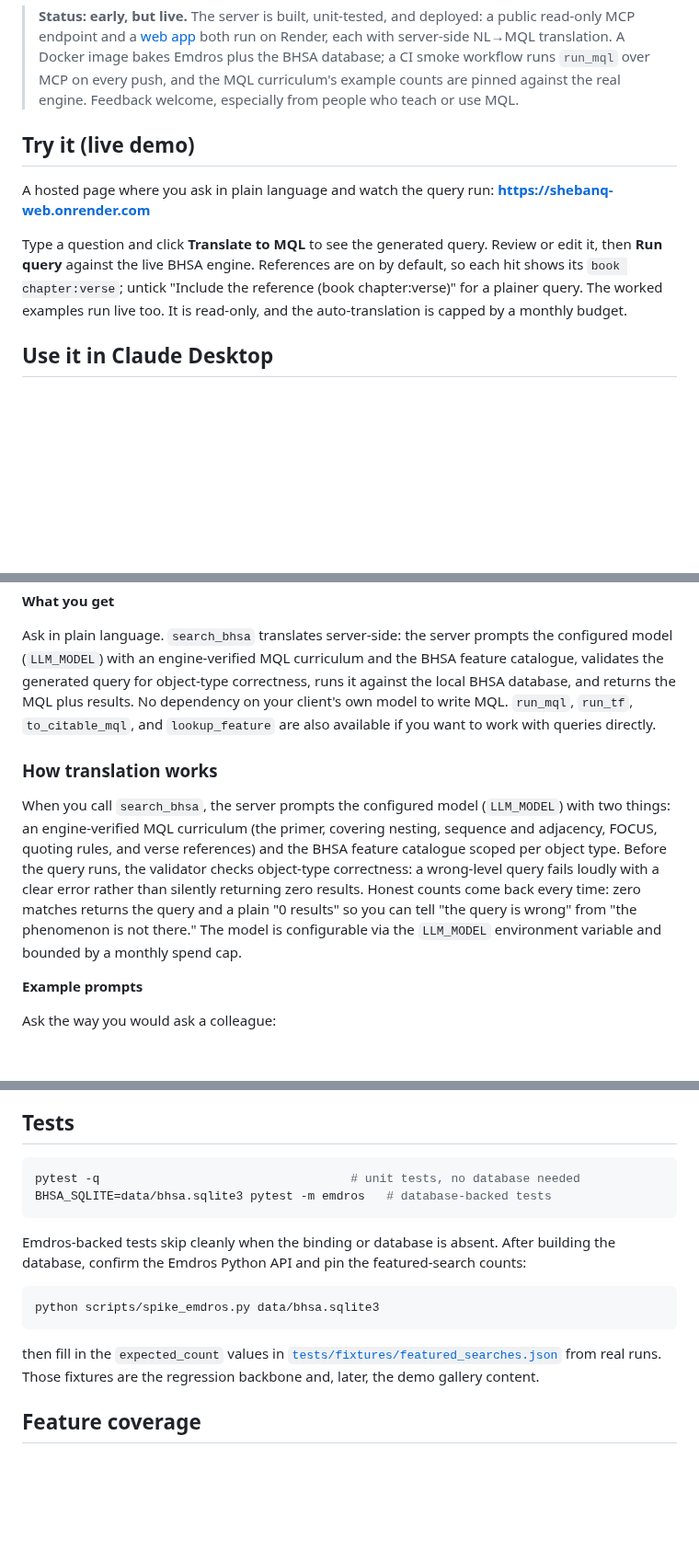
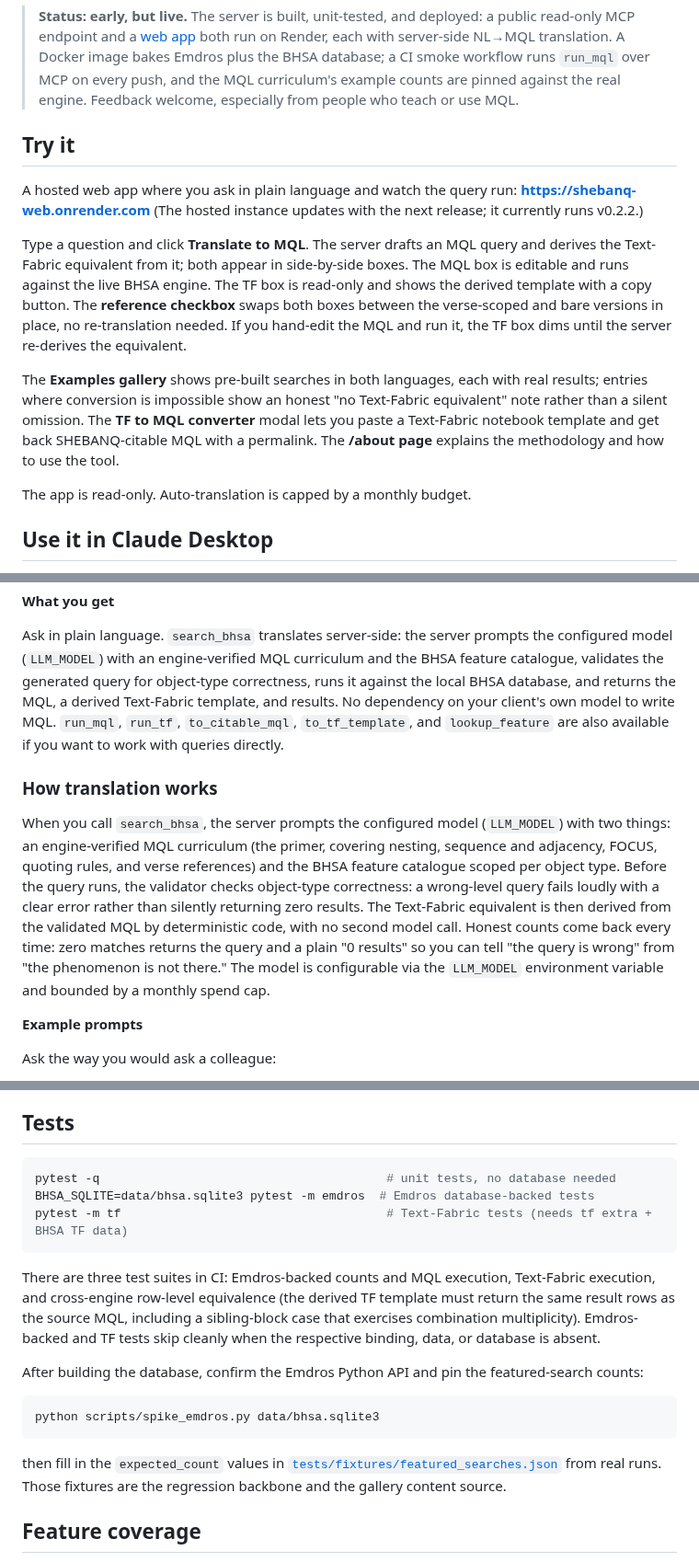
Before and after one commit to Jossifresben/shebanq-mcp, a Markdown page: README.md, 3 parts joined by grey strips. Shown at 92% size. GitHub-like rendering; blank space fills up the shorter version.

Commit message:
docs(readme): full v0.4.0 pass (two boxes, derivation, six tools, equivalence story)
- Try it: rewrite for two-box flow, reference checkbox, Examples gallery,
  converter modal, /about page; note hosted instance is v0.2.2 pending deploy
- What you get: returns MQL + derived TF template + results; lists all six tools
- How translation works: add derivation sentence (TF from MQL, no second call)
- Why bullets: "query is the product" broadened to both languages
- Two query languages: "live web demo" -> "web app"
- Tools table: already correct (verified)
- LLM provider list: em-dashes replaced with colons
- How it works: "Five units" already accurate (verified)
- Tests: add TF and cross-engine equivalence suites; note three CI suites
- Deploy: em-dashes replaced; shebanq-web description updated to "web app";
  /api/convert added to endpoint list
- Citation: bump to v0.4.0
- Em-dash count: 4 before -> 0 after

Co-Authored-By: Claude Opus 4.8 <noreply@anthropic.com>

````diff
--- a/README.md
+++ b/README.md
@@ -22,16 +22,28 @@ like Claude as a set of tools.
 > on every push, and the MQL curriculum's example counts are pinned against the
 > real engine. Feedback welcome, especially from people who teach or use MQL.
 
-## Try it (live demo)
+## Try it
 
-A hosted page where you ask in plain language and watch the query run:
+A hosted web app where you ask in plain language and watch the query run:
 **https://shebanq-web.onrender.com**
+(The hosted instance updates with the next release; it currently runs v0.2.2.)
 
-Type a question and click **Translate to MQL** to see the generated query.
-Review or edit it, then **Run query** against the live BHSA engine. References
-are on by default, so each hit shows its `book chapter:verse`; untick "Include
-the reference (book chapter:verse)" for a plainer query. The worked examples run
-live too. It is read-only, and the auto-translation is capped by a monthly budget.
+Type a question and click **Translate to MQL**. The server drafts an MQL query
+and derives the Text-Fabric equivalent from it; both appear in side-by-side
+boxes. The MQL box is editable and runs against the live BHSA engine. The TF
+box is read-only and shows the derived template with a copy button. The
+**reference checkbox** swaps both boxes between the verse-scoped and bare
+versions in place, no re-translation needed. If you hand-edit the MQL and run
+it, the TF box dims until the server re-derives the equivalent.
+
+The **Examples gallery** shows pre-built searches in both languages, each with
+real results; entries where conversion is impossible show an honest "no
+Text-Fabric equivalent" note rather than a silent omission. The **TF to MQL
+converter** modal lets you paste a Text-Fabric notebook template and get back
+SHEBANQ-citable MQL with a permalink. The **/about page** explains the
+methodology and how to use the tool.
+
+The app is read-only. Auto-translation is capped by a monthly budget.
 
 ## Use it in Claude Desktop
 
@@ -72,10 +84,10 @@ Then restart Claude Desktop.
 Ask in plain language. `search_bhsa` translates server-side: the server prompts
 the configured model (`LLM_MODEL`) with an engine-verified MQL curriculum and the
 BHSA feature catalogue, validates the generated query for object-type correctness,
-runs it against the local BHSA database, and returns the MQL plus results. No
-dependency on your client's own model to write MQL. `run_mql`, `run_tf`,
-`to_citable_mql`, and `lookup_feature` are also available if you want to work
-with queries directly.
+runs it against the local BHSA database, and returns the MQL, a derived
+Text-Fabric template, and results. No dependency on your client's own model to
+write MQL. `run_mql`, `run_tf`, `to_citable_mql`, `to_tf_template`, and
+`lookup_feature` are also available if you want to work with queries directly.
 
 ### How translation works
 
@@ -84,11 +96,12 @@ with two things: an engine-verified MQL curriculum (the primer, covering nesting
 sequence and adjacency, FOCUS, quoting rules, and verse references) and the BHSA
 feature catalogue scoped per object type. Before the query runs, the
 validator checks object-type correctness: a wrong-level query fails loudly with
-a clear error rather than silently returning zero results. Honest counts come
-back every time: zero matches returns the query and a plain "0 results" so you
-can tell "the query is wrong" from "the phenomenon is not there." The model is
-configurable via the `LLM_MODEL` environment variable and bounded by a monthly
-spend cap.
+a clear error rather than silently returning zero results. The Text-Fabric
+equivalent is then derived from the validated MQL by deterministic code, with no
+second model call. Honest counts come back every time: zero matches returns the
+query and a plain "0 results" so you can tell "the query is wrong" from "the
+phenomenon is not there." The model is configurable via the `LLM_MODEL`
+environment variable and bounded by a monthly spend cap.
 
 **Example prompts**
 
@@ -249,12 +264,18 @@ Data files are gitignored and never committed.
 ## Tests
 
 ```bash
-pytest -q                                   # unit tests, no database needed
-BHSA_SQLITE=data/bhsa.sqlite3 pytest -m emdros   # database-backed tests
+pytest -q                                        # unit tests, no database needed
+BHSA_SQLITE=data/bhsa.sqlite3 pytest -m emdros  # Emdros database-backed tests
+pytest -m tf                                     # Text-Fabric tests (needs tf extra + BHSA TF data)
 ```
 
-Emdros-backed tests skip cleanly when the binding or database is absent. After
-building the database, confirm the Emdros Python API and pin the
+There are three test suites in CI: Emdros-backed counts and MQL execution,
+Text-Fabric execution, and cross-engine row-level equivalence (the derived TF
+template must return the same result rows as the source MQL, including a
+sibling-block case that exercises combination multiplicity). Emdros-backed and
+TF tests skip cleanly when the respective binding, data, or database is absent.
+
+After building the database, confirm the Emdros Python API and pin the
 featured-search counts:
 
 ```bash
@@ -263,8 +284,8 @@ python scripts/spike_emdros.py data/bhsa.sqlite3
 
 then fill in the `expected_count` values in
 [`tests/fixtures/featured_searches.json`](tests/fixtures/featured_searches.json)
-from real runs. Those fixtures are the regression backbone and, later, the demo
-gallery content.
+from real runs. Those fixtures are the regression backbone and the gallery
+content source.
 
 ## Feature coverage
 
````
Also changed, not shown: other parts of README.md (+15 -12 lines).
